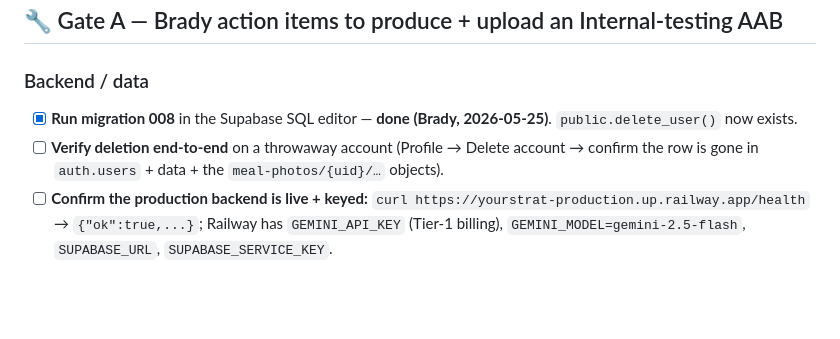
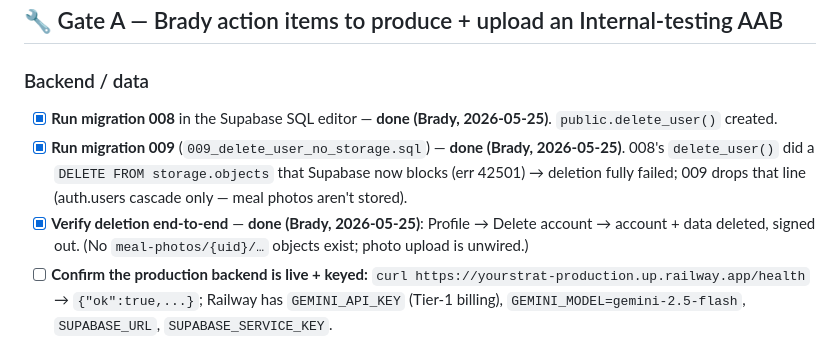
Before and after one commit to slepingdragon/YourStrat, a Markdown page: RELEASE_CHECKLIST.md, the part around the change. Drawn GitHub-style; blank space fills up the shorter version.

Commit message:
docs: mark account deletion verified (migrations 008 + 009 run)
Migration 009 run in Supabase and deletion confirmed end-to-end by Brady
(Profile -> Delete account removes account + data, signs out). Checks off the
Gate A deletion items; records that 009 fixed 008's blocked storage delete.

Co-Authored-By: Claude Opus 4.7 (1M context) <noreply@anthropic.com>

```diff
--- a/RELEASE_CHECKLIST.md
+++ b/RELEASE_CHECKLIST.md
@@ -24,8 +24,9 @@ This tracks getting YourStrat onto the Google Play Store. It's split into two ga
 ## 🔧 Gate A — Brady action items to produce + upload an Internal-testing AAB
 
 ### Backend / data
-- [x] **Run migration 008** in the Supabase SQL editor — **done (Brady, 2026-05-25)**. `public.delete_user()` now exists.
-- [ ] **Verify deletion end-to-end** on a throwaway account (Profile → Delete account → confirm the row is gone in `auth.users` + data + the `meal-photos/{uid}/…` objects).
+- [x] **Run migration 008** in the Supabase SQL editor — **done (Brady, 2026-05-25)**. `public.delete_user()` created.
+- [x] **Run migration 009** (`009_delete_user_no_storage.sql`) — **done (Brady, 2026-05-25)**. 008's `delete_user()` did a `DELETE FROM storage.objects` that Supabase now blocks (err 42501) → deletion fully failed; 009 drops that line (auth.users cascade only — meal photos aren't stored).
+- [x] **Verify deletion end-to-end** — **done (Brady, 2026-05-25)**: Profile → Delete account → account + data deleted, signed out. (No `meal-photos/{uid}/…` objects exist; photo upload is unwired.)
 - [ ] **Confirm the production backend is live + keyed:** `curl https://yourstrat-production.up.railway.app/health` → `{"ok":true,...}`; Railway has `GEMINI_API_KEY` (Tier-1 billing), `GEMINI_MODEL=gemini-2.5-flash`, `SUPABASE_URL`, `SUPABASE_SERVICE_KEY`.
 - [ ] **Confirm the Supabase project + anon key in `eas.json`** (`nfwjmiauopafosltkbbq` / `sb_publishable_…`) is the intended production project and the `meal-photos` bucket exists (private).
 
```
